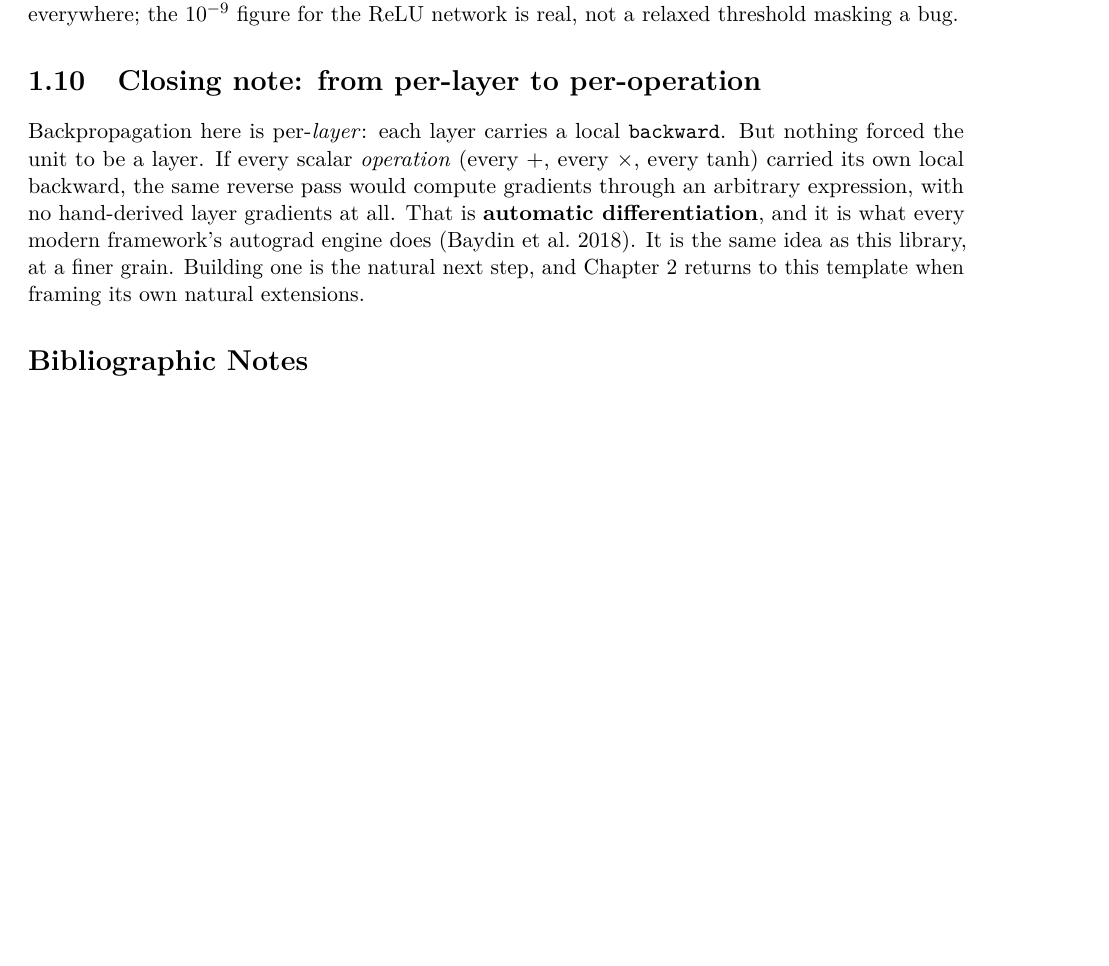
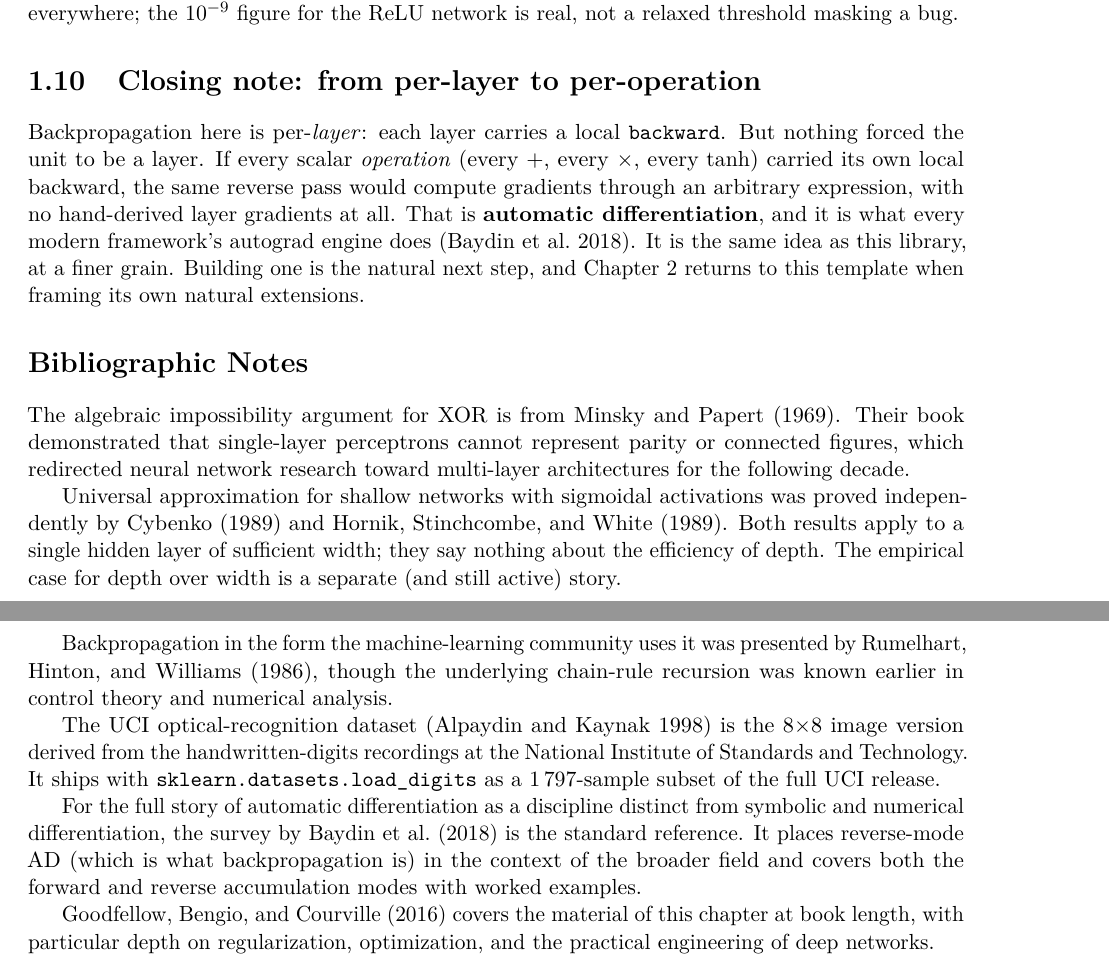
Before and after one commit to queelius/scratchnn, a LaTeX book (inductive-biases/book/book.tex, which reads inductive-biases/book/chapters/ch01/bib-notes.tex): part of page 18 of 19 before the commit and two parts of pages 18 and 19 of 21 after it, the two joined at a grey line, cut so that both start at the same text, the shorter picture padded with empty space. Compiled offline with pdfLaTeX.

Commit message:
ch01: bibliographic notes and references.bib entries
Co-Authored-By: Claude Opus 4.8 (1M context) <noreply@anthropic.com>

```diff
--- a/inductive-biases/book/chapters/ch01/bib-notes.tex
+++ b/inductive-biases/book/chapters/ch01/bib-notes.tex
@@ -4,4 +4,37 @@
 
 \section*{Bibliographic Notes}
 
-% TODO Task 9
+The algebraic impossibility argument for XOR is from
+\textcite{minsky1969perceptrons}. Their book demonstrated that
+single-layer perceptrons cannot represent parity or connected figures,
+which redirected neural network research toward multi-layer
+architectures for the following decade.
+
+Universal approximation for shallow networks with sigmoidal activations
+was proved independently by \textcite{cybenko1989} and
+\textcite{hornik1989}. Both results apply to a single hidden layer of
+sufficient width; they say nothing about the efficiency of depth. The
+empirical case for depth over width is a separate (and still active)
+story.
+
+Backpropagation in the form the machine-learning community uses it was
+presented by \textcite{rumelhart1986backprop}, though the underlying
+chain-rule recursion was known earlier in control theory and
+numerical analysis.
+
+The UCI optical-recognition dataset (\cite{uci1998digits}) is the
+8$\times$8 image version derived from the handwritten-digits recordings
+at the National Institute of Standards and Technology. It ships with
+\texttt{sklearn.datasets.load\_digits} as a 1\,797-sample subset of the
+full UCI release.
+
+For the full story of automatic differentiation as a discipline distinct
+from symbolic and numerical differentiation, the survey by
+\textcite{baydin2018autodiff} is the standard reference. It places
+reverse-mode AD (which is what backpropagation is) in the context of
+the broader field and covers both the forward and reverse accumulation
+modes with worked examples.
+
+\textcite{goodfellow2016dlbook} covers the material of this chapter at
+book length, with particular depth on regularization, optimization, and
+the practical engineering of deep networks.
```
Also changed, not shown: inductive-biases/book/references.bib (+8 -0 lines).
